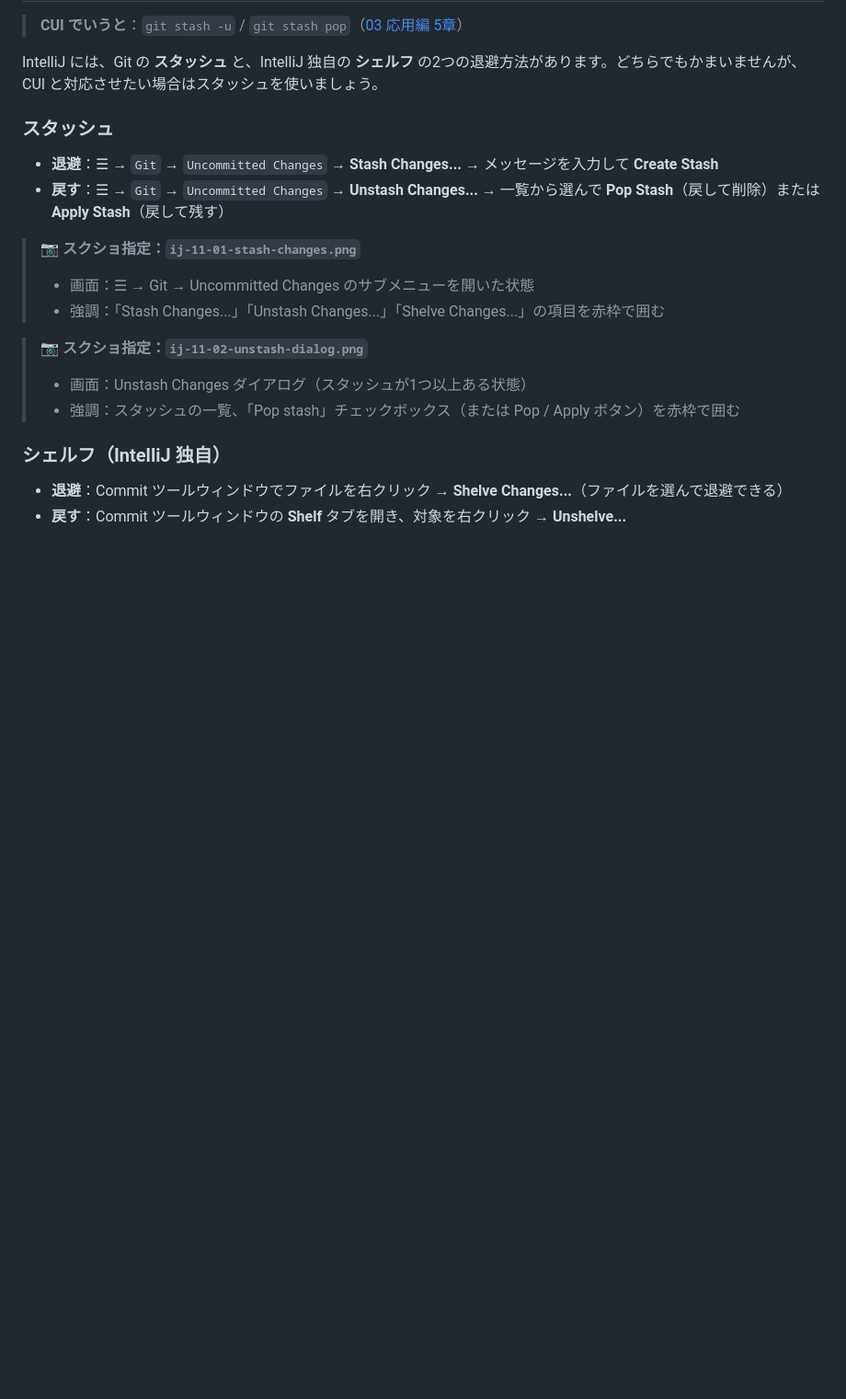
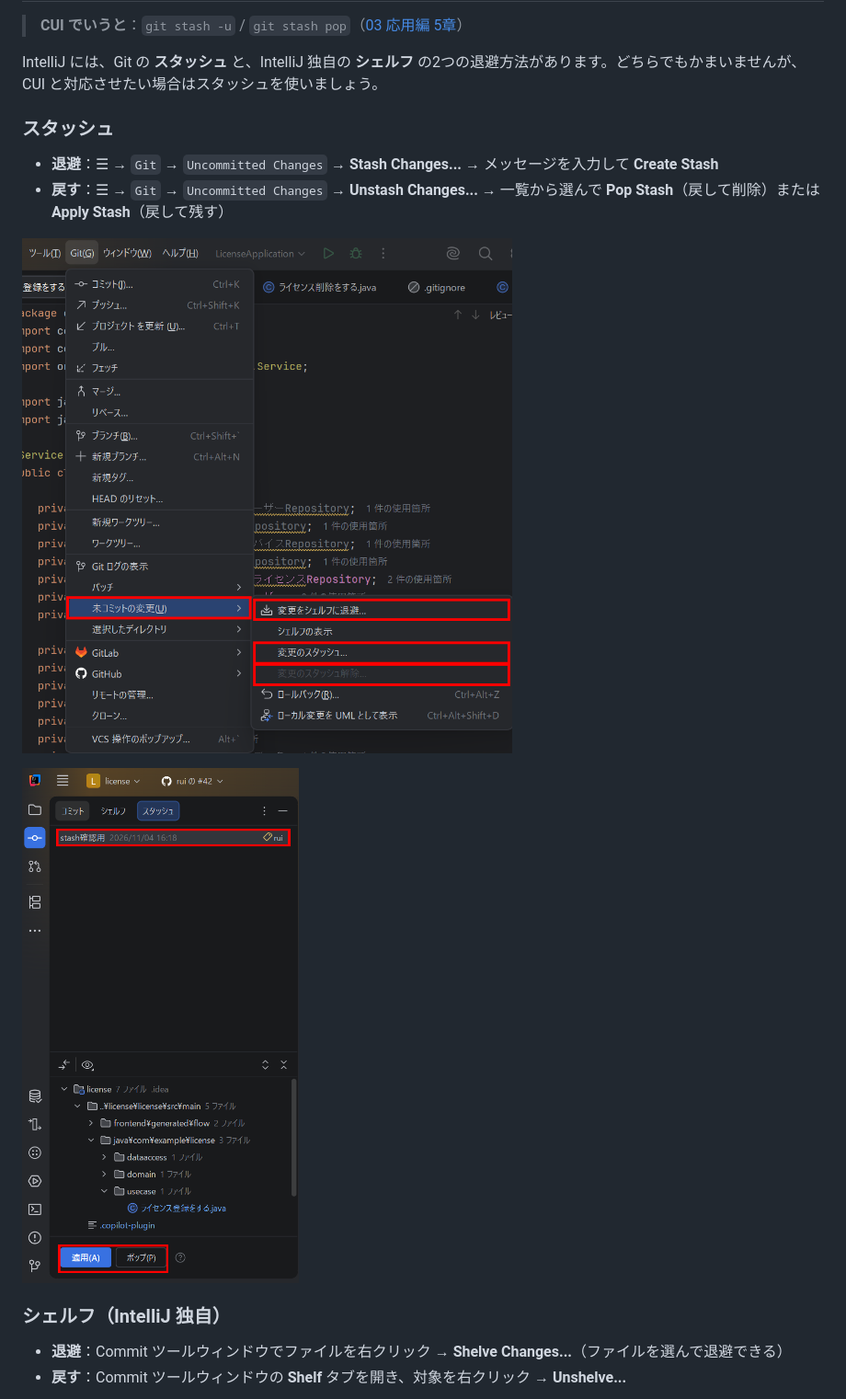
Before and after one commit to YTS0418/PRMN_SYSTEM_Lecture, a Markdown page: 00_ドキュメント/Git/05_GUI_IntelliJ編.md, the part around one of its changes. Shown at 92% size. Drawn GitHub-style; pictures changed too: images/git/intellij/ij-11-01-stash-changes.png (added), images/git/intellij/ij-11-02-unstash-dialog.png (added); blank space fills up the shorter version.

```diff
--- a/00_ドキュメント/Git/05_GUI_IntelliJ編.md
+++ b/00_ドキュメント/Git/05_GUI_IntelliJ編.md
@@ -395,15 +395,9 @@ IntelliJ には、Git の **スタッシュ** と、IntelliJ 独自の **シェ
 - **退避**：☰ → `Git` → `Uncommitted Changes` → **Stash Changes...** → メッセージを入力して **Create Stash**
 - **戻す**：☰ → `Git` → `Uncommitted Changes` → **Unstash Changes...** → 一覧から選んで **Pop Stash**（戻して削除）または **Apply Stash**（戻して残す）
 
-<!-- 📷 SS: ../../images/git/intellij/ij-11-01-stash-changes.png -->
-> 📷 **スクショ指定：`ij-11-01-stash-changes.png`**
-> - 画面：☰ → Git → Uncommitted Changes のサブメニューを開いた状態
-> - 強調：「Stash Changes...」「Unstash Changes...」「Shelve Changes...」の項目を赤枠で囲む
+![スタッシュのイメージ画像1](../../images/git/intellij/ij-11-01-stash-changes.png)
 
-<!-- 📷 SS: ../../images/git/intellij/ij-11-02-unstash-dialog.png -->
-> 📷 **スクショ指定：`ij-11-02-unstash-dialog.png`**
-> - 画面：Unstash Changes ダイアログ（スタッシュが1つ以上ある状態）
-> - 強調：スタッシュの一覧、「Pop stash」チェックボックス（または Pop / Apply ボタン）を赤枠で囲む
+![スタッシュのイメージ画像2](../../images/git/intellij/ij-11-02-unstash-dialog.png)
 
 ### シェルフ（IntelliJ 独自）
 
```
Also changed, not shown: other parts of 00_ドキュメント/Git/05_GUI_IntelliJ編.md (+3 -6 lines), images/git/intellij/ij-11-03-shelf-tab.png (added).
